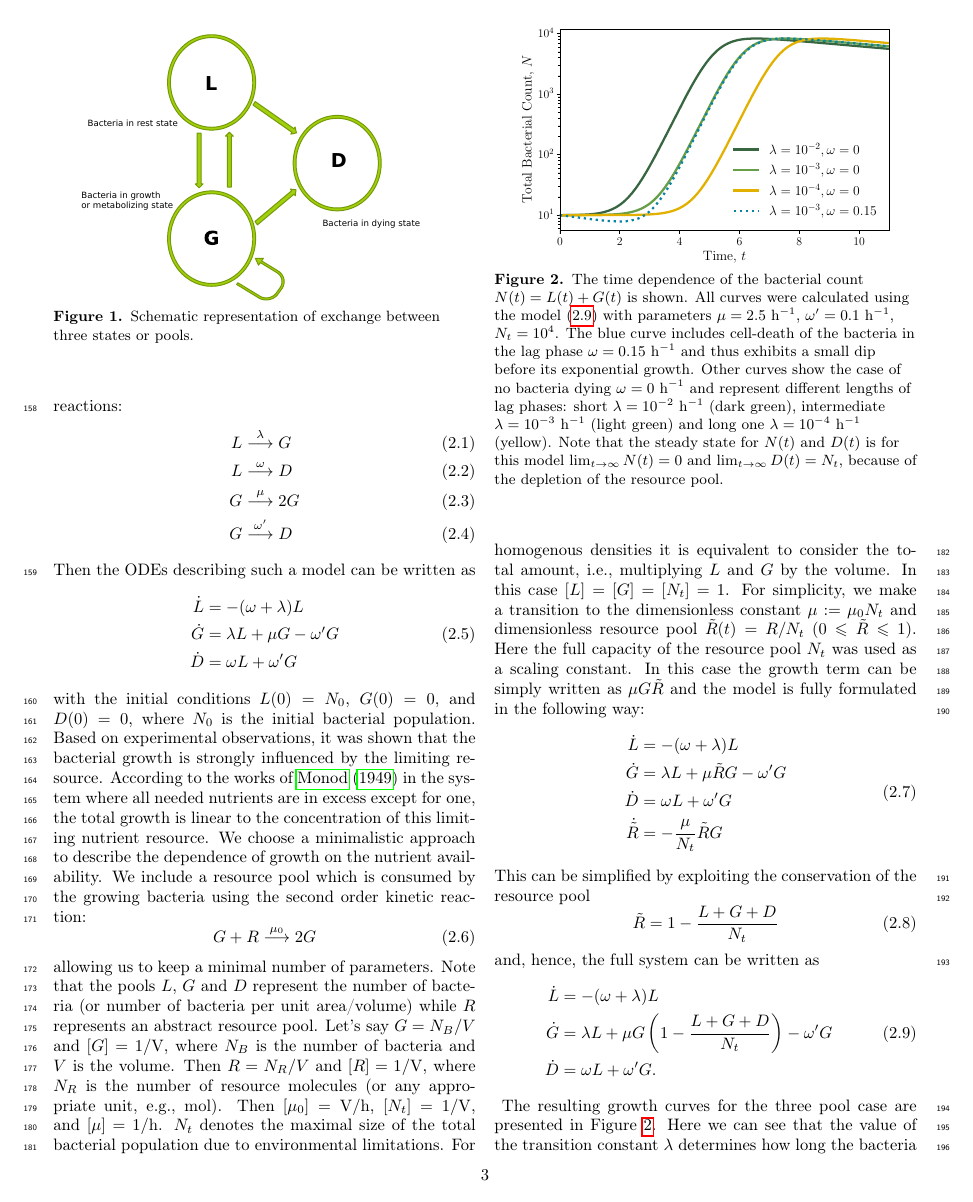
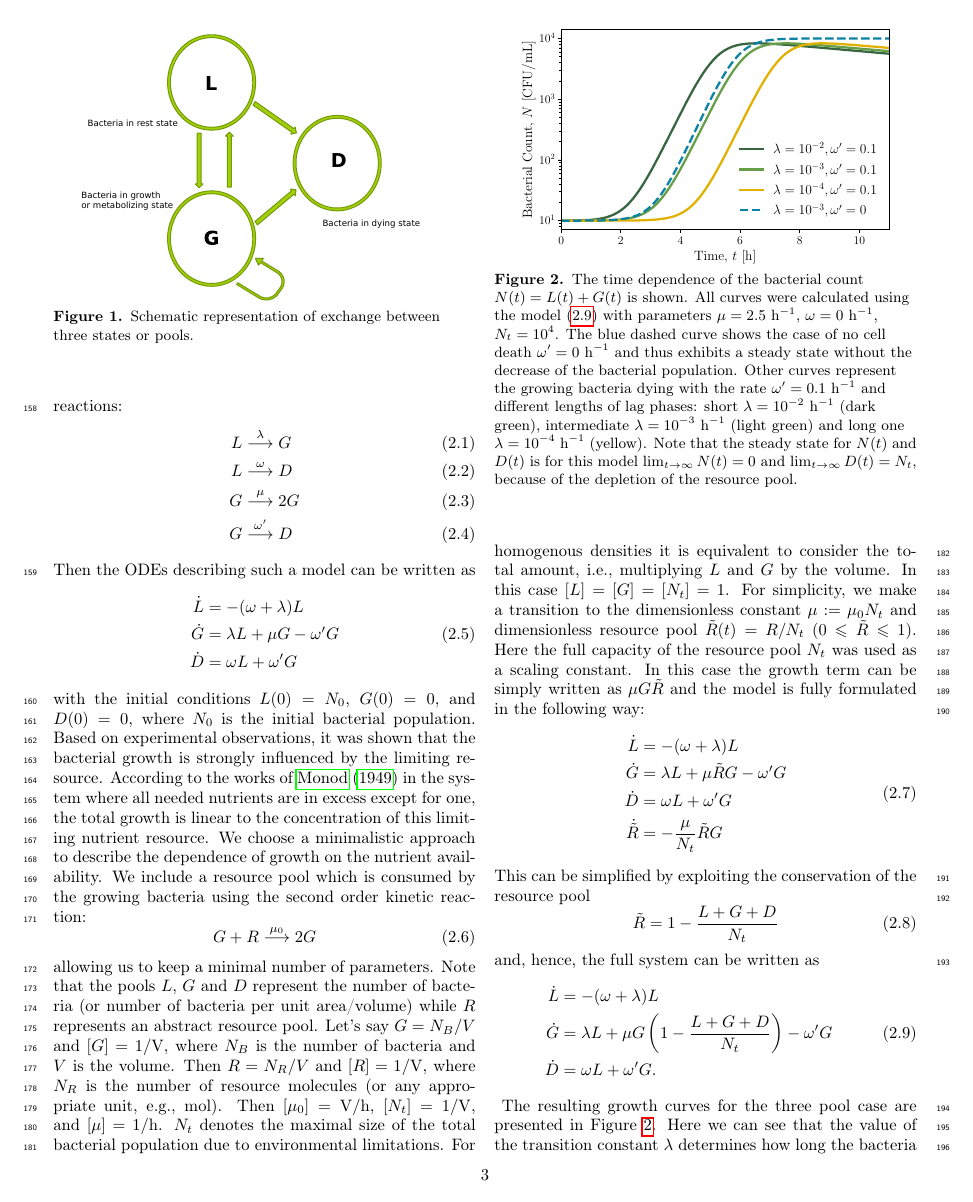
Before and after one commit to polinagaindrik/pool_model_paper, a LaTeX paper (paper/pool_model.tex): page 5 of 24. Compiled offline with pdfLaTeX; a LaTeX package or settings file that is missing is left out.

Commit message:
Update Fig2 : add line with no death pool

```diff
--- a/paper/pool_model.tex
+++ b/paper/pool_model.tex
@@ -327,9 +327,10 @@ and, hence, the full system can be written as
     \includegraphics[width=0.9\columnwidth]{Figures-pool_model_3pools_resource.pdf}
     \caption{
         The time dependence of the bacterial count $N(t) = L(t) + G(t) $ is shown.
-        All curves were calculated using the model (\ref{eq:ode_3pool_resource2}) with parameters $\mu=2.5~\mathrm{h}^{-1}$, $\omega'=0.1~\mathrm{h}^{-1}$, $N_t = 10^4$.
-        The blue curve includes cell-death of the bacteria in the lag phase $\omega = 0.15~\mathrm{h}^{-1}$ and thus exhibits a small dip before its exponential growth.
-        Other curves show the case of no bacteria dying $\omega=0~\mathrm{h}^{-1}$ and represent different lengths of lag phases: short $\lambda=10^{-2}~\mathrm{h}^{-1}$ (dark green), intermediate $\lambda=10^{-3}~\mathrm{h}^{-1}$ (light green) and long one $\lambda=10^{-4}~\mathrm{h}^{-1}$ (yellow). Note that the steady state for $N(t)$ and $D(t)$ is for this model $\lim_{t\to\infty} N(t)=0$ and $\lim_{t\to\infty} D(t)=N_t$, because of the depletion of the resource pool.
+        All curves were calculated using the model (\ref{eq:ode_3pool_resource2}) with parameters $\mu=2.5~\mathrm{h}^{-1}$, $\omega=0~\mathrm{h}^{-1}$, $N_t = 10^4$.
+        The blue dashed curve shows the case of no cell death $\omega' = 0~\mathrm{h}^{-1}$ and thus exhibits a steady state without the decrease of the bacterial population.
+        Other curves represent the growing bacteria dying with the rate $\omega'=0.1~\mathrm{h}^{-1}$ and different lengths of lag phases: short $\lambda=10^{-2}~\mathrm{h}^{-1}$ (dark green), intermediate $\lambda=10^{-3}~\mathrm{h}^{-1}$ (light green) and long one $\lambda=10^{-4}~\mathrm{h}^{-1}$ (yellow).
+        Note that the steady state for $N(t)$ and $D(t)$ is for this model $\lim_{t\to\infty} N(t)=0$ and $\lim_{t\to\infty} D(t)=N_t$, because of the depletion of the resource pool.
     }
     \label{fig:3pool_resource_plots}
     \end{center}
```
Also changed, not shown: paper/Figures-pool_model_3pools_resource.pdf, 1 other file.
